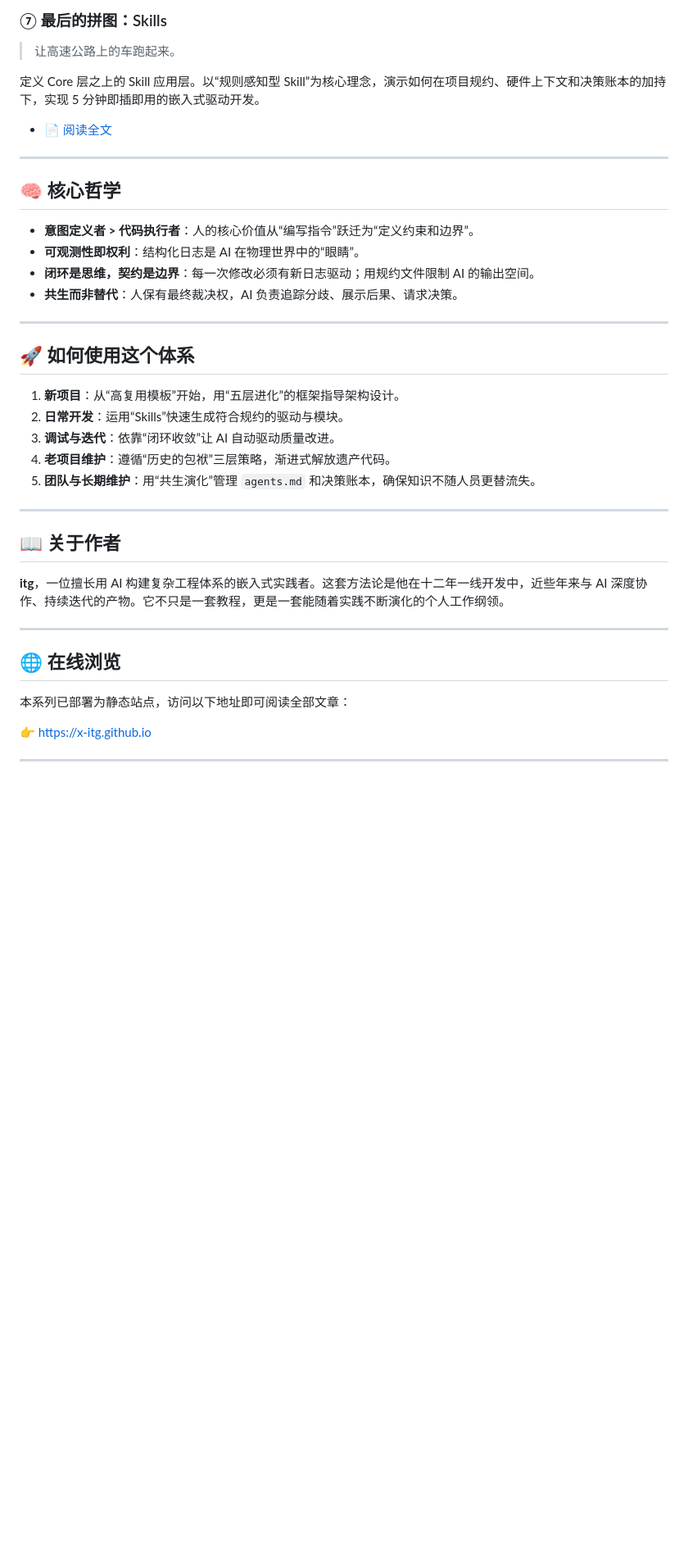
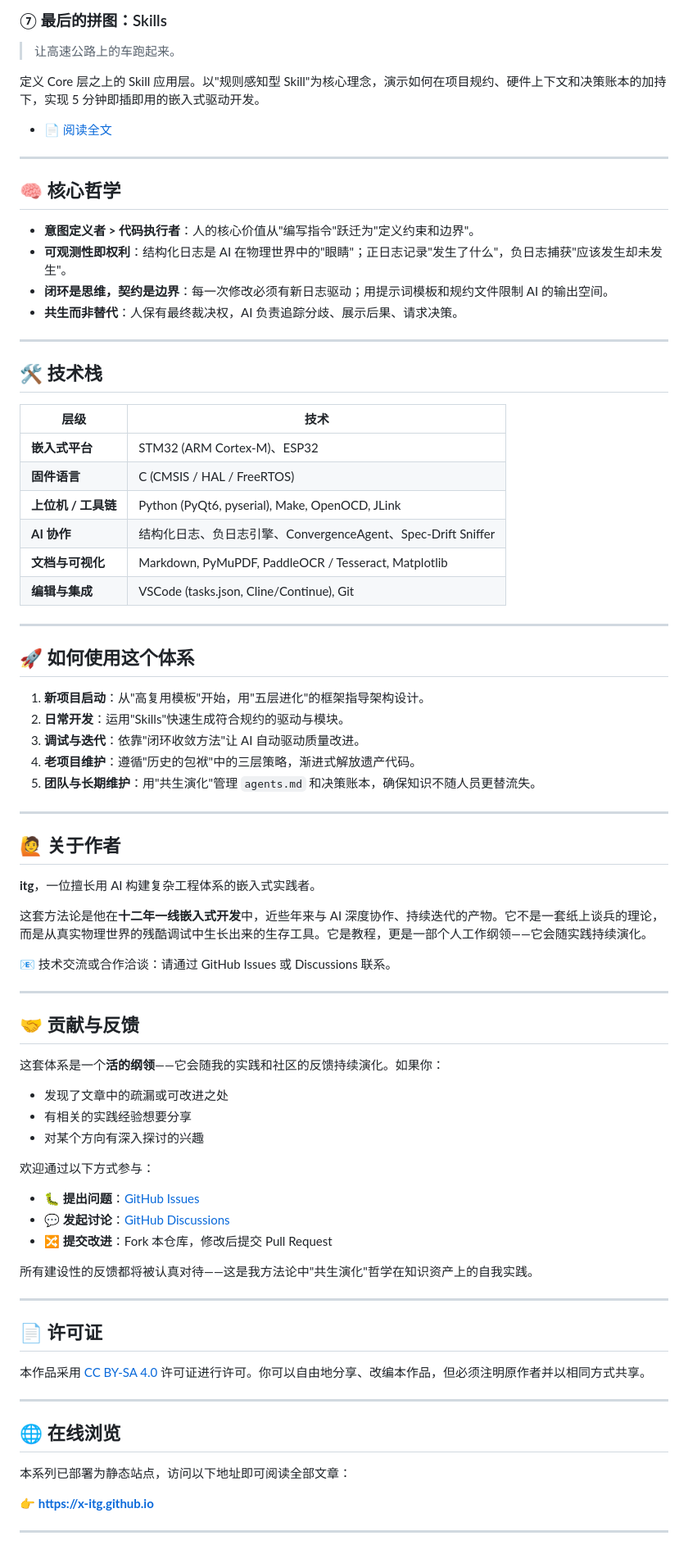
Before and after one commit to x-itg/x-itg.github.io, a Markdown page: README.md, the part around one of its changes. Shown at 82% size. Rendered like a GitHub page; blank space fills up the shorter version.

Commit message:
更新readme

```diff
--- a/README.md
+++ b/README.md
@@ -67,7 +79,7 @@
 ### ⑦ 最后的拼图：Skills
 > 让高速公路上的车跑起来。
 
-定义 Core 层之上的 Skill 应用层。以“规则感知型 Skill”为核心理念，演示如何在项目规约、硬件上下文和决策账本的加持下，实现 5 分钟即插即用的嵌入式驱动开发。
+定义 Core 层之上的 Skill 应用层。以"规则感知型 Skill"为核心理念，演示如何在项目规约、硬件上下文和决策账本的加持下，实现 5 分钟即插即用的嵌入式驱动开发。
 
 - 📄 [阅读全文](https://x-itg.github.io/pt.html)
 
@@ -75,26 +87,67 @@
 
 ## 🧠 核心哲学
 
-- **意图定义者 > 代码执行者**：人的核心价值从“编写指令”跃迁为“定义约束和边界”。
-- **可观测性即权利**：结构化日志是 AI 在物理世界中的“眼睛”。
-- **闭环是思维，契约是边界**：每一次修改必须有新日志驱动；用规约文件限制 AI 的输出空间。
+- **意图定义者 > 代码执行者**：人的核心价值从"编写指令"跃迁为"定义约束和边界"。
+- **可观测性即权利**：结构化日志是 AI 在物理世界中的"眼睛"；正日志记录"发生了什么"，负日志捕获"应该发生却未发生"。
+- **闭环是思维，契约是边界**：每一次修改必须有新日志驱动；用提示词模板和规约文件限制 AI 的输出空间。
 - **共生而非替代**：人保有最终裁决权，AI 负责追踪分歧、展示后果、请求决策。
+
+---
+
+## 🛠 技术栈
+
+| 层级 | 技术 |
+|------|------|
+| **嵌入式平台** | STM32 (ARM Cortex-M)、ESP32 |
+| **固件语言** | C (CMSIS / HAL / FreeRTOS) |
+| **上位机 / 工具链** | Python (PyQt6, pyserial), Make, OpenOCD, JLink |
+| **AI 协作** | 结构化日志、负日志引擎、ConvergenceAgent、Spec-Drift Sniffer |
+| **文档与可视化** | Markdown, PyMuPDF, PaddleOCR / Tesseract, Matplotlib |
+| **编辑与集成** | VSCode (tasks.json, Cline/Continue), Git |
 
 ---
 
 ## 🚀 如何使用这个体系
 
-1. **新项目**：从“高复用模板”开始，用“五层进化”的框架指导架构设计。
-2. **日常开发**：运用“Skills”快速生成符合规约的驱动与模块。
-3. **调试与迭代**：依靠“闭环收敛”让 AI 自动驱动质量改进。
-4. **老项目维护**：遵循“历史的包袱”三层策略，渐进式解放遗产代码。
-5. **团队与长期维护**：用“共生演化”管理 `agents.md` 和决策账本，确保知识不随人员更替流失。
+1. **新项目启动**：从"高复用模板"开始，用"五层进化"的框架指导架构设计。
+2. **日常开发**：运用"Skills"快速生成符合规约的驱动与模块。
+3. **调试与迭代**：依靠"闭环收敛方法"让 AI 自动驱动质量改进。
+4. **老项目维护**：遵循"历史的包袱"中的三层策略，渐进式解放遗产代码。
+5. **团队与长期维护**：用"共生演化"管理 `agents.md` 和决策账本，确保知识不随人员更替流失。
 
 ---
 
-## 📖 关于作者
+## 🙋 关于作者
 
-**itg**，一位擅长用 AI 构建复杂工程体系的嵌入式实践者。这套方法论是他在十二年一线开发中，近些年来与 AI 深度协作、持续迭代的产物。它不只是一套教程，更是一套能随着实践不断演化的个人工作纲领。
+**itg**，一位擅长用 AI 构建复杂工程体系的嵌入式实践者。
+
+这套方法论是他在**十二年一线嵌入式开发**中，近些年来与 AI 深度协作、持续迭代的产物。它不是一套纸上谈兵的理论，而是从真实物理世界的残酷调试中生长出来的生存工具。它是教程，更是一部个人工作纲领——它会随实践持续演化。
+
+📧 技术交流或合作洽谈：请通过 GitHub Issues 或 Discussions 联系。
+
+---
+
+## 🤝 贡献与反馈
+
+这套体系是一个**活的纲领**——它会随我的实践和社区的反馈持续演化。如果你：
+
+- 发现了文章中的疏漏或可改进之处
+- 有相关的实践经验想要分享
+- 对某个方向有深入探讨的兴趣
+
+欢迎通过以下方式参与：
+
+- 🐛 **提出问题**：[GitHub Issues](https://github.com/x-itg/x-itg.github.io/issues)
+- 💬 **发起讨论**：[GitHub Discussions](https://github.com/x-itg/x-itg.github.io/discussions)
+- 🔀 **提交改进**：Fork 本仓库，修改后提交 Pull Request
+
+所有建设性的反馈都将被认真对待——这是我方法论中"共生演化"哲学在知识资产上的自我实践。
+
+---
+
+## 📄 许可证
+
+本作品采用 [CC BY-SA 4.0](https://creativecommons.org/licenses/by-sa/4.0/) 许可证进行许可。你可以自由地分享、改编本作品，但必须注明原作者并以相同方式共享。
 
 ---
 
@@ -102,7 +155,7 @@
 
 本系列已部署为静态站点，访问以下地址即可阅读全部文章：
 
-👉 [https://x-itg.github.io](https://x-itg.github.io)
+👉 **[https://x-itg.github.io](https://x-itg.github.io)**
 
 ---
 
```
Also changed, not shown: other parts of README.md (+19 -7 lines).
